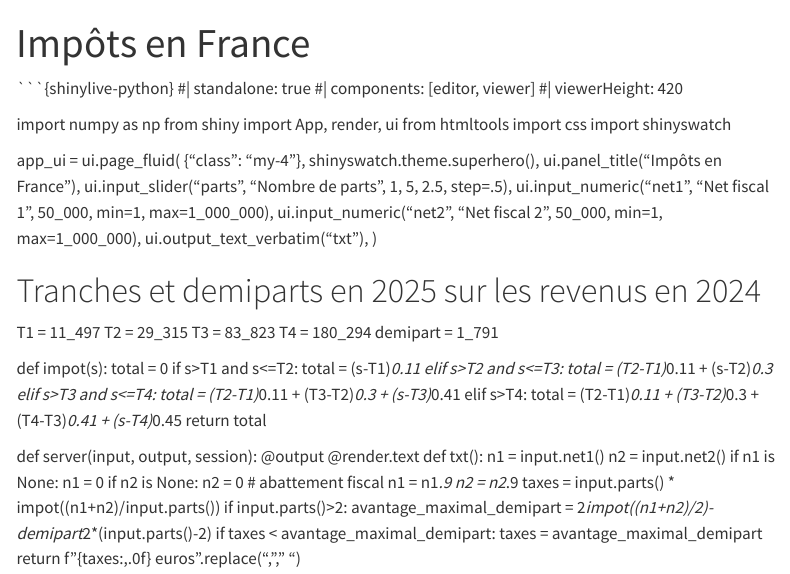
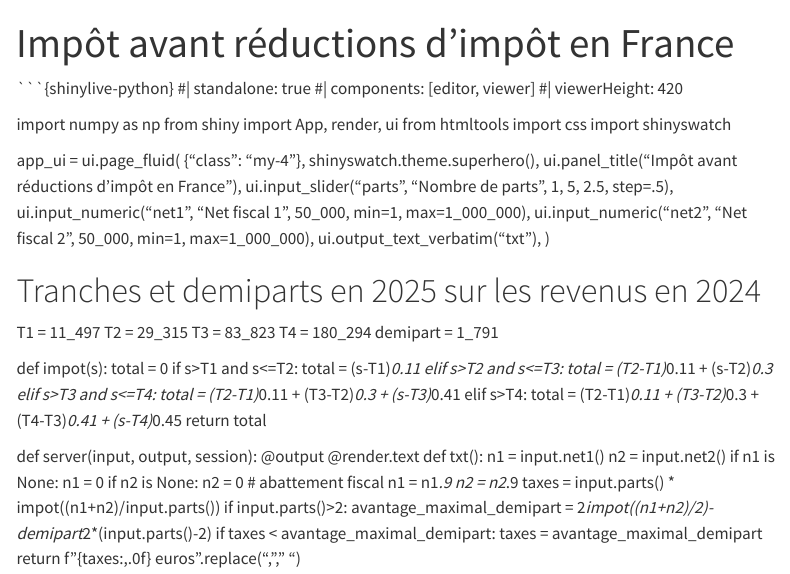
Before and after one commit to alonsosilvaallende/taxes-estimated, a Quarto document (index.qmd): the page in a window 1100 px wide, from its top. Rendered offline with R 4.5, knitr and Pandoc in place of Quarto, with nearby package versions; menus at the side of the page are left out.

Commit message:
Update title

```diff
--- a/index.qmd
+++ b/index.qmd
@@ -1,5 +1,5 @@
 ---
-title: Impôts en France
+title: Impôt avant réductions d'impôt en France
 format: html
 filters:
   - shinylive
@@ -19,7 +19,7 @@ import shinyswatch
 app_ui = ui.page_fluid(
     {"class": "my-4"},
     shinyswatch.theme.superhero(),
-    ui.panel_title("Impôts en France"),
+    ui.panel_title("Impôt avant réductions d'impôt en France"),
     ui.input_slider("parts", "Nombre de parts", 1, 5, 2.5, step=.5),
     ui.input_numeric("net1", "Net fiscal 1", 50_000, min=1, max=1_000_000),
     ui.input_numeric("net2", "Net fiscal 2", 50_000, min=1, max=1_000_000),
```
Also changed, not shown: 5 other files.
